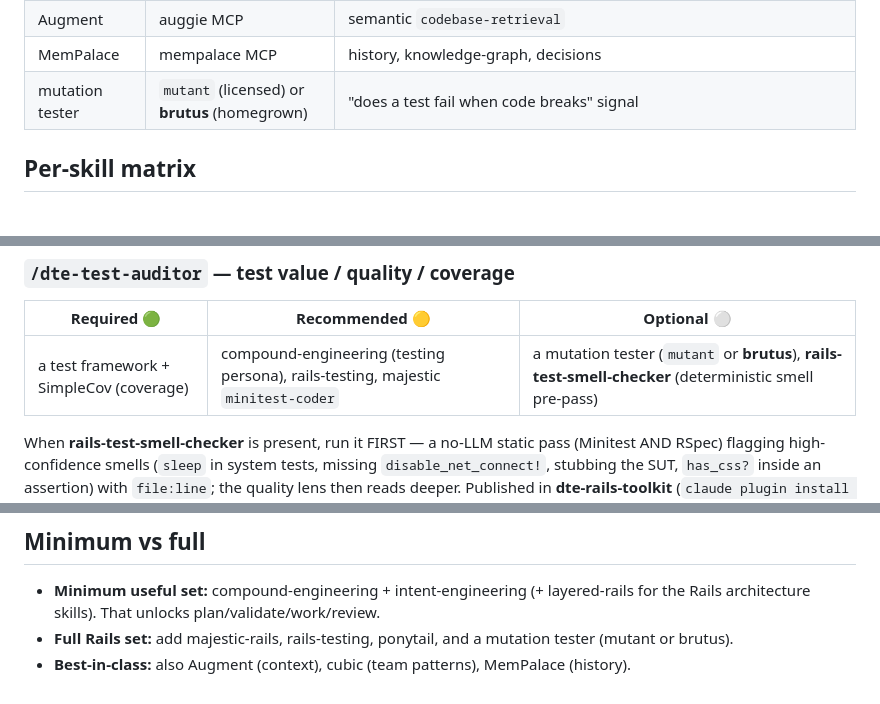
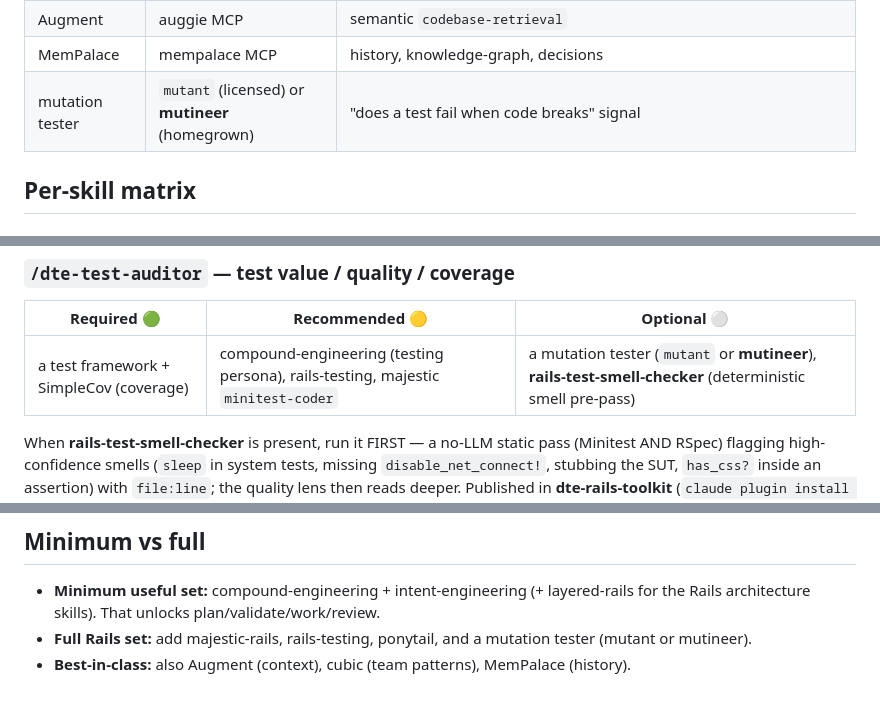
Before and after one commit to davidteren/dte-skills, a Markdown page: DEPENDENCIES.md, 3 parts joined by grey strips. Rendered like a GitHub page.

Commit message:
docs(deps): name the homegrown mutation gem mutineer (was brutus) — v1.4.6
The dte-test-auditor mutation backend is the mutineer gem (bin/mutineer, v0.3.0),
not 'brutus' (that was the working repo dir name). Stays on-demand in
dte-test-auditor — mutation testing is too slow for a pre-push gate.

Co-Authored-By: Claude Opus 4.8 (1M context) <noreply@anthropic.com>

```diff
--- a/DEPENDENCIES.md
+++ b/DEPENDENCIES.md
@@ -22,7 +22,7 @@ better), **Optional** (used if present, gracefully skipped with a note if not).
 | cubic | cubic | `/run-review`, `/scan`, `codebase-context`, `wiki` |
 | Augment | auggie MCP | semantic `codebase-retrieval` |
 | MemPalace | mempalace MCP | history, knowledge-graph, decisions |
-| mutation tester | `mutant` (licensed) or **brutus** (homegrown) | "does a test fail when code breaks" signal |
+| mutation tester | `mutant` (licensed) or **mutineer** (homegrown) | "does a test fail when code breaks" signal |
 
 ## Per-skill matrix
 
@@ -54,7 +54,7 @@ Stimulus/Turbo/Hotwire Native, run the **hotwire-rails-toolkit** checkers first
 ### `/dte-test-auditor` — test value / quality / coverage
 | Required 🟢 | Recommended 🟡 | Optional ⚪ |
 |---|---|---|
-| a test framework + SimpleCov (coverage) | compound-engineering (testing persona), rails-testing, majestic `minitest-coder` | a mutation tester (`mutant` or **brutus**), **rails-test-smell-checker** (deterministic smell pre-pass) |
+| a test framework + SimpleCov (coverage) | compound-engineering (testing persona), rails-testing, majestic `minitest-coder` | a mutation tester (`mutant` or **mutineer**), **rails-test-smell-checker** (deterministic smell pre-pass) |
 When **rails-test-smell-checker** is present, run it FIRST — a no-LLM static pass (Minitest AND RSpec)
 flagging high-confidence smells (`sleep` in system tests, missing `disable_net_connect!`, stubbing the SUT,
 `has_css?` inside an assertion) with `file:line`; the quality lens then reads deeper. Published in
@@ -160,5 +160,5 @@ Self-contained + read-only — reads the skills, AGENTS.md, and DEPENDENCIES.md;
 
 - **Minimum useful set:** compound-engineering + intent-engineering (+ layered-rails for the Rails
   architecture skills). That unlocks plan/validate/work/review.
-- **Full Rails set:** add majestic-rails, rails-testing, ponytail, and a mutation tester (mutant or brutus).
+- **Full Rails set:** add majestic-rails, rails-testing, ponytail, and a mutation tester (mutant or mutineer).
 - **Best-in-class:** also Augment (context), cubic (team patterns), MemPalace (history).
```
